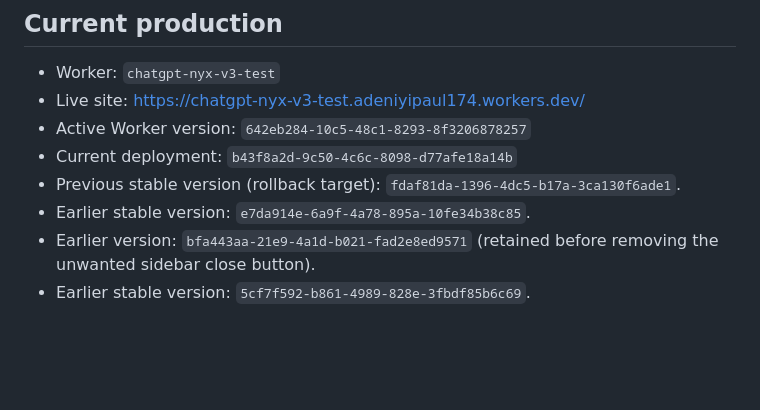
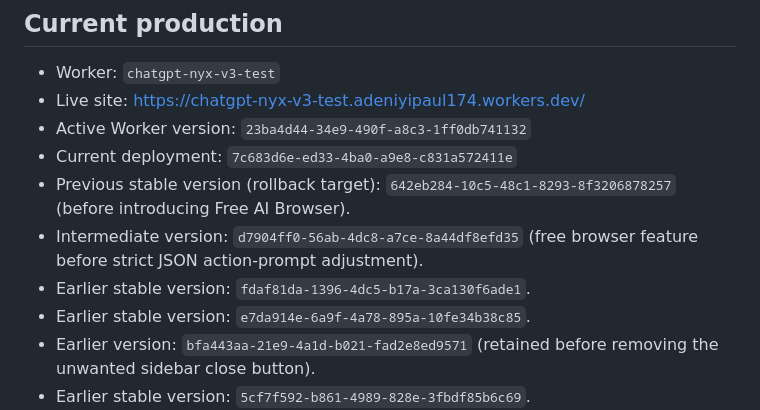
Before and after one commit to adeniyipaul174-ctrl/chatgpt-nyx-cloudflare, a Markdown page: LIVE_DEPLOYMENT_2026-11-08.md, the part around one of its changes. Drawn GitHub-style; blank space fills up the shorter version.

Commit message:
docs: record AI Browser deployment, CDP tests, D1 schema, security limits and rollback

```diff
--- a/LIVE_DEPLOYMENT_2026-11-08.md
+++ b/LIVE_DEPLOYMENT_2026-11-08.md
@@ -6,9 +6,11 @@
 
 - Worker: `chatgpt-nyx-v3-test`
 - Live site: https://chatgpt-nyx-v3-test.adeniyipaul174.workers.dev/
-- Active Worker version: `642eb284-10c5-48c1-8293-8f3206878257`
-- Current deployment: `b43f8a2d-9c50-4c6c-8098-d77afe18a14b`
-- Previous stable version (rollback target): `fdaf81da-1396-4dc5-b17a-3ca130f6ade1`.
+- Active Worker version: `23ba4d44-34e9-490f-a8c3-1ff0db741132`
+- Current deployment: `7c683d6e-ed33-4ba0-a9e8-c831a572411e`
+- Previous stable version (rollback target): `642eb284-10c5-48c1-8293-8f3206878257` (before introducing Free AI Browser).
+- Intermediate version: `d7904ff0-56ab-4dc8-a7ce-8a44df8efd35` (free browser feature before strict JSON action-prompt adjustment).
+- Earlier stable version: `fdaf81da-1396-4dc5-b17a-3ca130f6ade1`.
 - Earlier stable version: `e7da914e-6a9f-4a78-895a-10fe34b38c85`.
 - Earlier version: `bfa443aa-21e9-4a1d-b021-fad2e8ed9571` (retained before removing the unwanted sidebar close button).
 - Earlier stable version: `5cf7f592-b861-4989-828e-3fbdf85b6c69`.
```
Also changed, not shown: other parts of LIVE_DEPLOYMENT_2026-11-08.md (+24 -0 lines).
